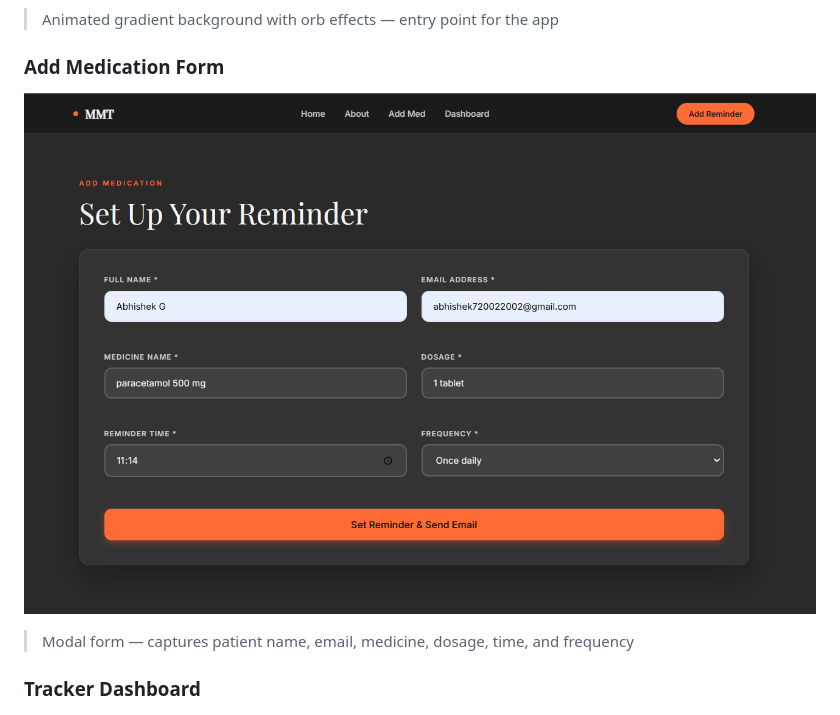
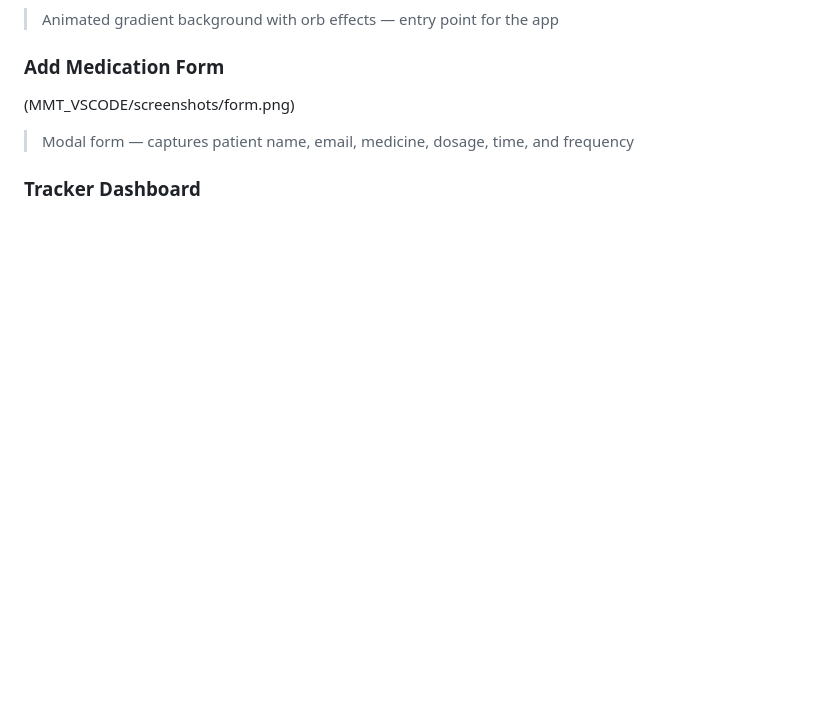
Before and after one commit to ABHISHEkabiii/Medication-Management-Tool, a Markdown page: README.md, the part around one of its changes. Drawn GitHub-style; blank space fills up the shorter version.

```diff
--- a/README.md
+++ b/README.md
@@ -43,7 +43,7 @@ Non-adherence to medication is one of the most costly and preventable health pro
 > Animated gradient background with orb effects — entry point for the app
 
 ### Add Medication Form
-![Medication form](MMT_VSCODE/screenshots/form.png)
+(MMT_VSCODE/screenshots/form.png)
 > Modal form — captures patient name, email, medicine, dosage, time, and frequency
 
 ### Tracker Dashboard
```
Also changed, not shown: other parts of README.md (+2 -2 lines).
